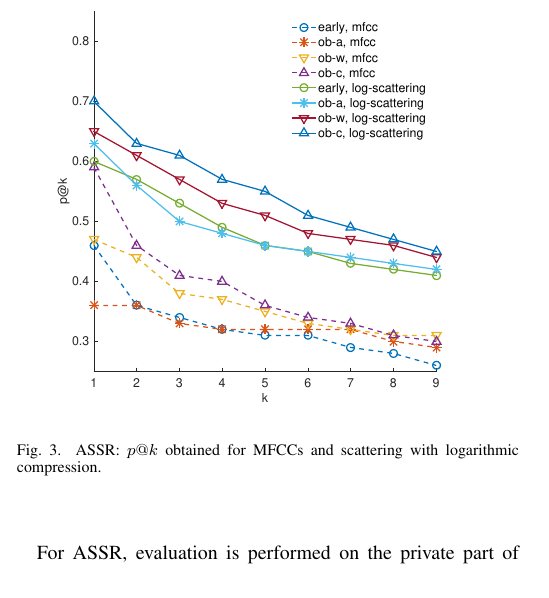
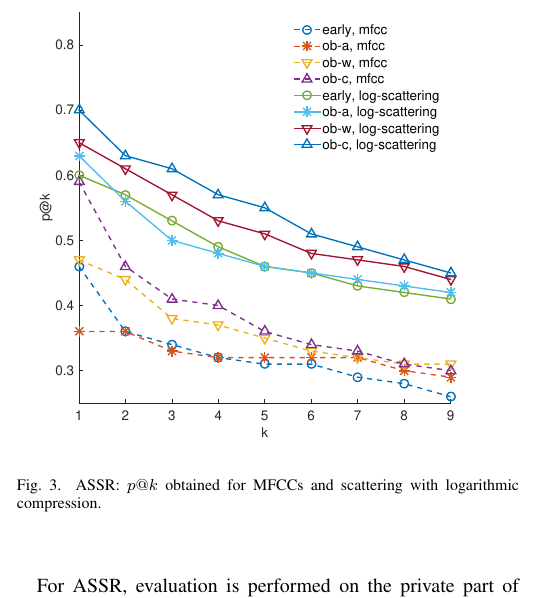
Before and after one commit to mathieulagrange/paperRelevanceBasedSimilarity, a LaTeX paper (paper/structureScene.tex): part of one column of page 6 of 10, cut so that both start at the same text. Compiled offline with pdfLaTeX.

Commit message:
fix figs

```diff
--- a/paper/structureScene.tex
+++ b/paper/structureScene.tex
@@ -452,7 +452,7 @@ For ASSR, evaluation is performed on the private part of the DCASE 2013 dataset.
 
 \begin{figure}[t]
 \begin{center}
-\includegraphics[width=.45\textwidth]{gfx/unsupervised_test2}
+\includegraphics[width=\columnwidth]{gfx/unsupervised_test2}
 \caption{ASSR: $p@k$ obtained for MFCCs and scattering with logarithmic compression.}
 \label{fig:ASS_1}
 \end{center}
```
Also changed, not shown: paper/structureScene.tex (4 more changed lines).
